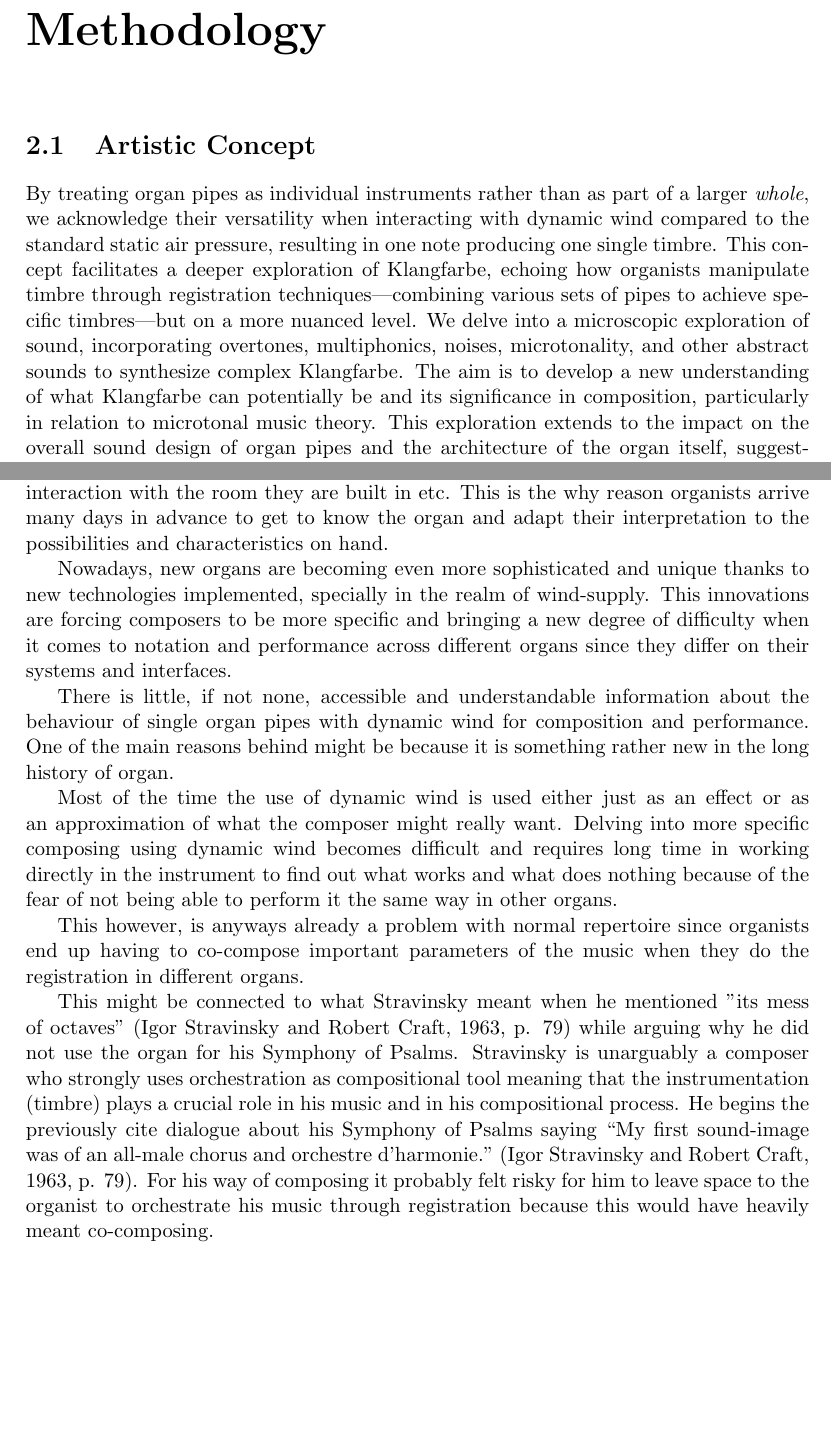
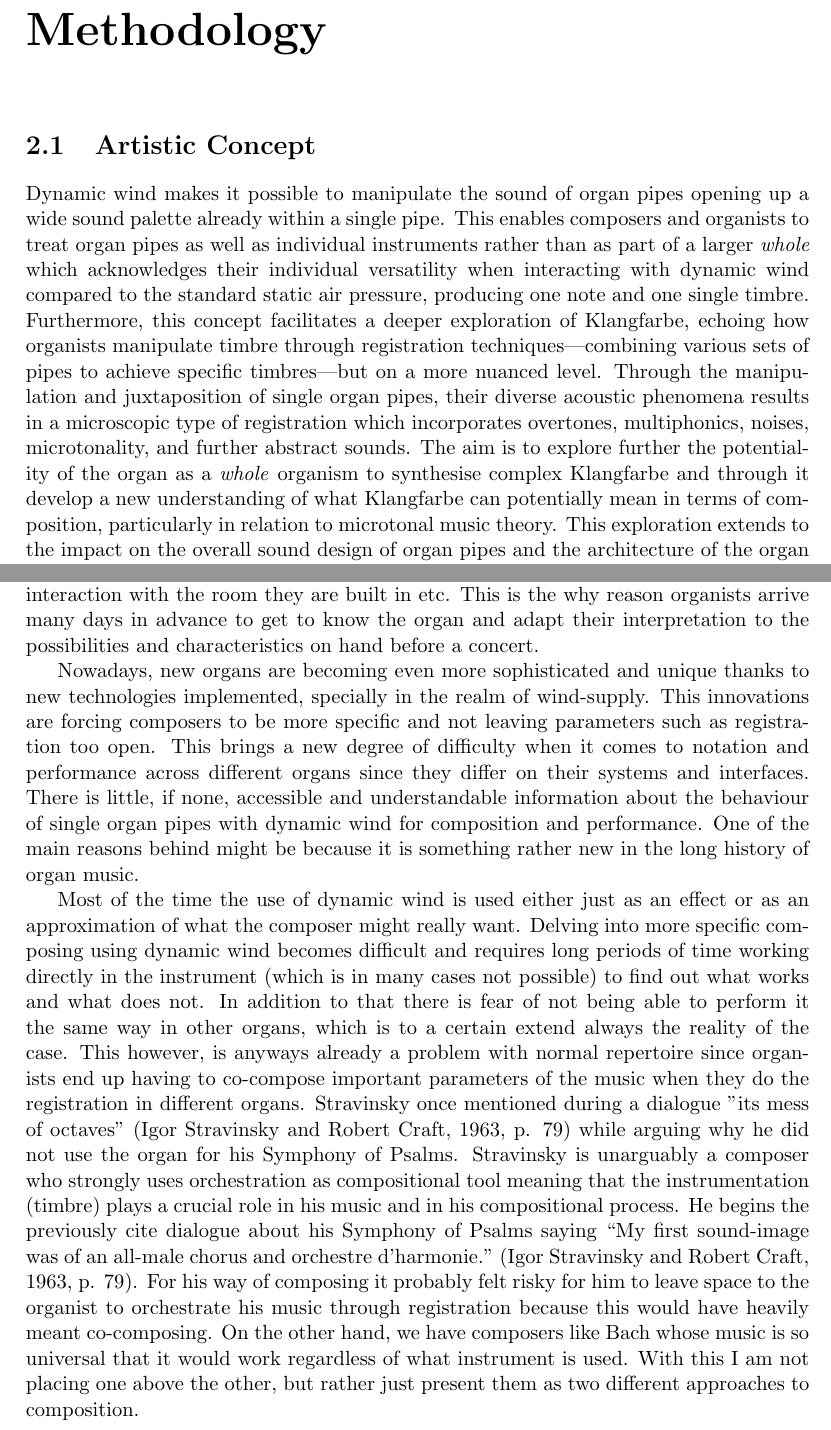
Before and after one commit to msilvaorendain/The-Plasticity-of-the-Pipe-Microtonality-as-Sound-Synthesis, a LaTeX thesis (The Plasticitsy of the Pipe.tex, which reads Methodology.tex): two parts of pages 6 and 7 of 12, joined at a grey line, cut so that both start at the same text, the shorter picture padded with empty space. Compiled offline with pdfLaTeX.

Commit message:
edited intro and metho

```diff
--- a/Methodology.tex
+++ b/Methodology.tex
@@ -2,7 +2,7 @@
 
 \section{Artistic Concept}
 
-By treating organ pipes as individual instruments rather than as part of a larger \textit{whole}, we acknowledge their versatility when interacting with dynamic wind compared to the standard static air pressure, resulting in one note producing one single timbre. This concept facilitates a deeper exploration of Klangfarbe, echoing how organists manipulate timbre through registration techniques—combining various sets of pipes to achieve specific timbres—but on a more nuanced level. We delve into a microscopic exploration of sound, incorporating overtones, multiphonics, noises, microtonality, and other abstract sounds to synthesize complex Klangfarbe. The aim is to develop a new understanding of what Klangfarbe can potentially be and its significance in composition, particularly in relation to microtonal music theory. This exploration extends to the impact on the overall sound design of organ pipes and the architecture of the organ itself, suggesting potential trends for future research, innovation among organ builders and exposing substantial information to create bridges between different organs.
+Dynamic wind makes it possible to manipulate the sound of organ pipes opening up a wide sound palette already within a single pipe. This enables composers and organists to treat organ pipes as well as individual instruments rather than as part of a larger \textit{whole} which acknowledges their individual versatility when interacting with dynamic wind compared to the standard static air pressure, producing one note and one single timbre. Furthermore, this concept facilitates a deeper exploration of Klangfarbe, echoing how organists manipulate timbre through registration techniques—combining various sets of pipes to achieve specific timbres—but on a more nuanced level. Through the manipulation and juxtaposition of single organ pipes, their diverse acoustic phenomena results in a microscopic type of registration which incorporates overtones, multiphonics, noises, microtonality, and further abstract sounds. The aim is to explore further the potentiality of the organ as a \textit{whole} organism to synthesise complex Klangfarbe and through it develop a new understanding of what Klangfarbe can potentially mean in terms of composition, particularly in relation to microtonal music theory. This exploration extends to the impact on the overall sound design of organ pipes and the architecture of the organ itself, suggesting potential trends for future research, innovation among organ builders and exposing substantial information to create bridges between different organs.
 
 \section{Criteria}
 
@@ -16,19 +16,11 @@ By treating organ pipes as individual instruments rather than as part of a large
 
 \section{Problem}
 
-It is known to composers and specially organists, that each organ is unique. They all differ in size, availability of pipes, their distribution and couplers, their acoustic interaction with the room they are built in etc. This is the why reason organists arrive many days in advance to get to know the organ and adapt their interpretation to the possibilities and characteristics on hand.
+It is known to composers and specially organists, that each organ is unique. They all differ in size, availability of pipes, their distribution and couplers, their acoustic interaction with the room they are built in etc. This is the why reason organists arrive many days in advance to get to know the organ and adapt their interpretation to the possibilities and characteristics on hand before a concert.
 
-Nowadays, new organs are becoming even more sophisticated and unique thanks to new technologies implemented, specially in the realm of wind-supply. This innovations are forcing composers to be more specific and bringing a new degree of difficulty when it comes to notation and performance across different organs since they differ on their systems and interfaces.
+Nowadays, new organs are becoming even more sophisticated and unique thanks to new technologies implemented, specially in the realm of wind-supply. This innovations are forcing composers to be more specific and not leaving parameters such as registration too open.  This brings a new degree of difficulty when it comes to notation and performance across different organs since they differ on their systems and interfaces. There is little, if none, accessible and understandable information about the behaviour of single organ pipes with dynamic wind for composition and performance. One of the main reasons behind might be because it is something rather new in the long history of organ music.
 
-There is little, if not none, accessible and understandable information about the behaviour of single organ pipes with dynamic wind for composition and performance. One of the main reasons behind might be because it is something rather new in the long history of organ.
-
-Most of the time the use of dynamic wind is used either just as an effect or as an approximation of what the composer might really want. Delving into more specific composing using dynamic wind becomes difficult and requires long time in working directly in the instrument to find out what works and what does nothing because of the fear of not being able to perform it the same way in other organs.
-
-This however, is anyways already a problem with normal repertoire since organists end up having to co-compose important parameters of the music when they do the registration in different organs.
-
-
-
-This might be connected to what Stravinsky meant when he mentioned "its mess of octaves" (Igor Stravinsky and Robert Craft, 1963, p. 79) while arguing why he did not use the organ for his Symphony of Psalms. Stravinsky is unarguably a composer who strongly uses orchestration as compositional tool meaning that the instrumentation (timbre) plays a crucial role in his music and in his compositional process. He begins the previously cite dialogue about his Symphony of Psalms saying “My first sound-image was of an all-male chorus and orchestre d'harmonie." (Igor Stravinsky and Robert Craft, 1963, p. 79). For his way of composing it probably felt risky for him to leave space to the organist to orchestrate his music through registration because this would have heavily meant co-composing.
+Most of the time the use of dynamic wind is used either just as an effect or as an approximation of what the composer might really want. Delving into more specific composing using dynamic wind becomes difficult and requires long periods of time working directly in the instrument (which is in many cases not possible) to find out what works and what does not. In addition to that there is fear of not being able to perform it the same way in other organs, which is to a certain extend always the reality of the case. This however, is anyways already a problem with normal repertoire since organists end up having to co-compose important parameters of the music when they do the registration in different organs. Stravinsky once mentioned during a dialogue "its mess of octaves" (Igor Stravinsky and Robert Craft, 1963, p. 79) while arguing why he did not use the organ for his Symphony of Psalms. Stravinsky is unarguably a composer who strongly uses orchestration as compositional tool meaning that the instrumentation (timbre) plays a crucial role in his music and in his compositional process. He begins the previously cite dialogue about his Symphony of Psalms saying “My first sound-image was of an all-male chorus and orchestre d'harmonie." (Igor Stravinsky and Robert Craft, 1963, p. 79). For his way of composing it probably felt risky for him to leave space to the organist to orchestrate his music through registration because this would have heavily meant co-composing. On the other hand, we have composers like Bach whose music is so universal that it would work regardless of what instrument is used. With this I am not placing one above the other, but rather just present them as two different approaches to composition.
 
 I had the opportunity to come in contact with a new experimental organ in Kassel which takes the wind control of the organ and of its single pipes to a next level. This experience gave me a close insight into what is possible to achieve with such flexibility in the wind in terms of sound design and Klangfarbe. Each
 
```
Also changed, not shown: Introduction.tex (+2 -0 lines).
